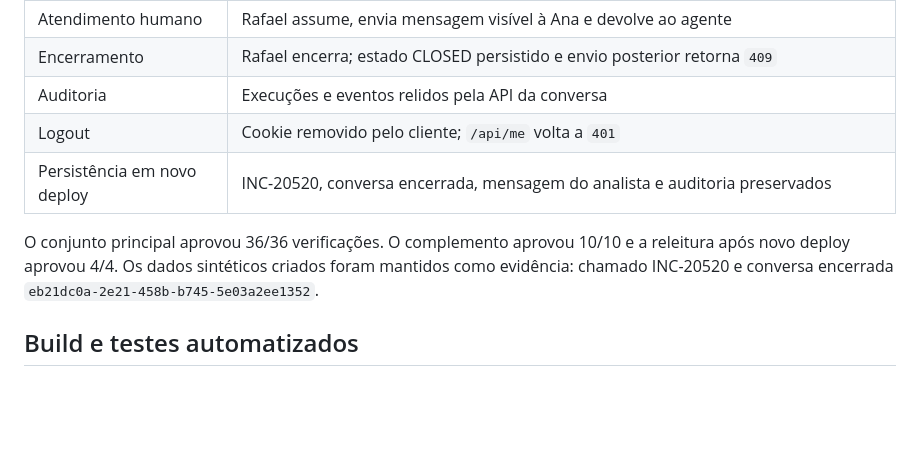
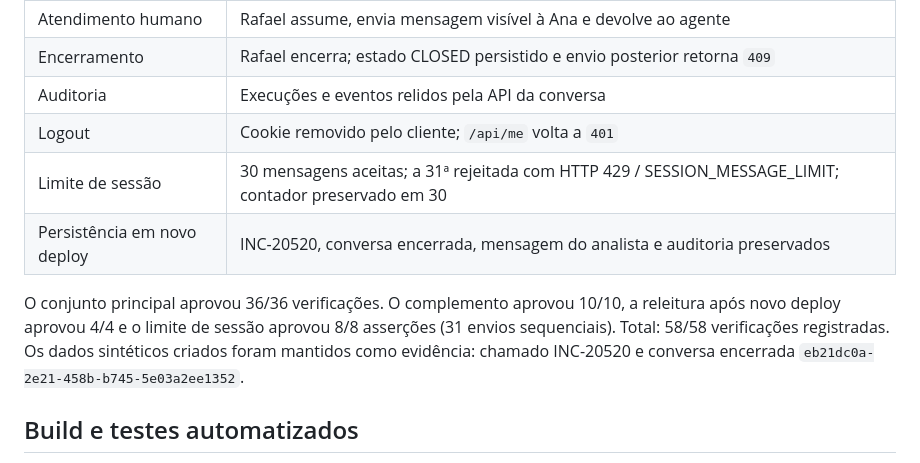
Before and after one commit to lenixeduardo/nexo-assist, a Markdown page: docs/VALIDACAO_PRODUCAO_2026-10-28.md, the part around the change. Drawn GitHub-style; blank space fills up the shorter version.

Commit message:
docs: confirm production session limit and final validation count

```diff
--- a/docs/VALIDACAO_PRODUCAO_2026-10-28.md
+++ b/docs/VALIDACAO_PRODUCAO_2026-10-28.md
@@ -33,9 +33,10 @@ Foram executadas chamadas HTTPS reais à URL pública, com cookies de sessão re
 | Encerramento | Rafael encerra; estado CLOSED persistido e envio posterior retorna `409` |
 | Auditoria | Execuções e eventos relidos pela API da conversa |
 | Logout | Cookie removido pelo cliente; `/api/me` volta a `401` |
+| Limite de sessão | 30 mensagens aceitas; a 31ª rejeitada com HTTP 429 / SESSION_MESSAGE_LIMIT; contador preservado em 30 |
 | Persistência em novo deploy | INC-20520, conversa encerrada, mensagem do analista e auditoria preservados |
 
-O conjunto principal aprovou 36/36 verificações. O complemento aprovou 10/10 e a releitura após novo deploy aprovou 4/4. Os dados sintéticos criados foram mantidos como evidência: chamado INC-20520 e conversa encerrada `eb21dc0a-2e21-458b-b745-5e03a2ee1352`.
+O conjunto principal aprovou 36/36 verificações. O complemento aprovou 10/10, a releitura após novo deploy aprovou 4/4 e o limite de sessão aprovou 8/8 asserções (31 envios sequenciais). Total: 58/58 verificações registradas. Os dados sintéticos criados foram mantidos como evidência: chamado INC-20520 e conversa encerrada `eb21dc0a-2e21-458b-b745-5e03a2ee1352`.
 
 ## Build e testes automatizados
 
```
